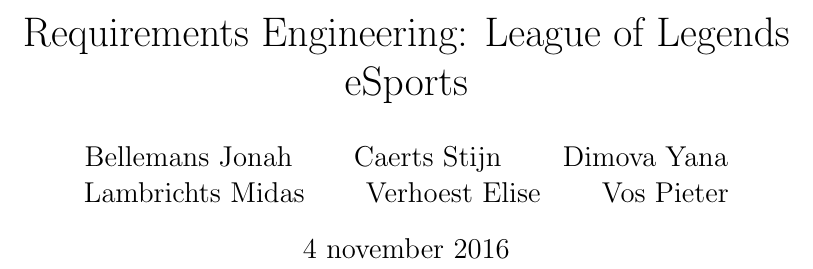
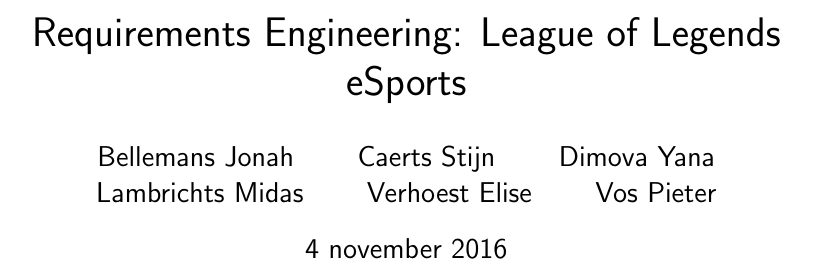
Before and after one commit to MidasLamb/RequirementsEngineering, a LaTeX document (Verslag.tex): part of page 1 of 4, cut so that both start at the same text. Compiled offline with pdfLaTeX.

Commit message:
LaTeX style change

```diff
--- a/Verslag.tex
+++ b/Verslag.tex
@@ -2,12 +2,19 @@
 
 \usepackage[dutch]{babel}
 \usepackage[utf8]{inputenc}
+\usepackage{hyperref}
+\usepackage{graphicx}
 
+% Font
+\renewcommand{\familydefault}{\sfdefault}
+
+% Title Page
 \title{Requirements Engineering: League of Legends eSports}
 \author{Bellemans Jonah \and Caerts Stijn \and Dimova Yana \and Lambrichts Midas \and Verhoest Elise \and Vos Pieter}
 \date{\today}
 
 
 \begin{document}
+	\pagenumbering{gobble}
 	\maketitle
 	\newpage
```
Also changed, not shown: Verslag.tex (1 more changed lines).
